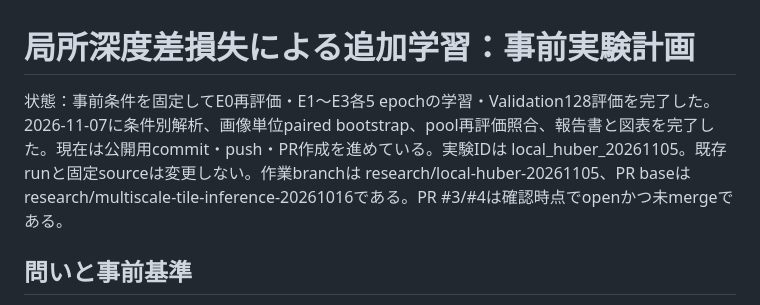
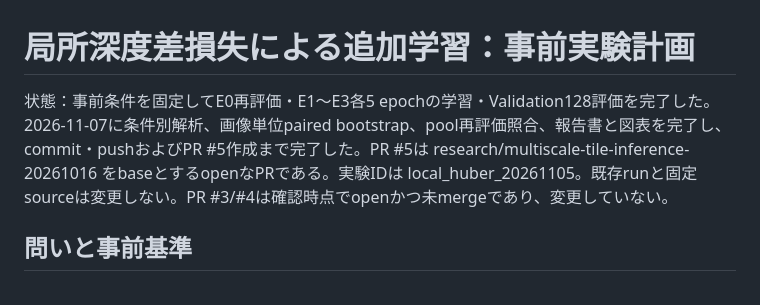
Before and after one commit to hw02l/depth-anything-v2-uav-rice-research, a Markdown page: experiments/local_huber_20261105/PLAN_JA.md, the part around the change. GitHub-like rendering.

```diff
--- a/experiments/local_huber_20261105/PLAN_JA.md
+++ b/experiments/local_huber_20261105/PLAN_JA.md
@@ -1,6 +1,6 @@
 # 局所深度差損失による追加学習：事前実験計画
 
-状態：事前条件を固定してE0再評価・E1〜E3各5 epochの学習・Validation128評価を完了した。2026-11-07に条件別解析、画像単位paired bootstrap、pool再評価照合、報告書と図表を完了した。現在は公開用commit・push・PR作成を進めている。実験IDは local_huber_20261105。既存runと固定sourceは変更しない。作業branchは research/local-huber-20261105、PR baseは research/multiscale-tile-inference-20261016である。PR #3/#4は確認時点でopenかつ未mergeである。
+状態：事前条件を固定してE0再評価・E1〜E3各5 epochの学習・Validation128評価を完了した。2026-11-07に条件別解析、画像単位paired bootstrap、pool再評価照合、報告書と図表を完了し、commit・pushおよびPR #5作成まで完了した。PR #5は research/multiscale-tile-inference-20261016 をbaseとするopenなPRである。実験IDは local_huber_20261105。既存runと固定sourceは変更しない。PR #3/#4は確認時点でopenかつ未mergeであり、変更していない。
 
 ## 問いと事前基準
 SiLog に元画像座標の局所差 Smooth L1 を加えたとき、追加学習量を揃えた SiLog のみと比べ、局所差再現が改善し、絶対精度を維持できるかを検証する。E0 比で 14px・GT差0.2m以上の固定標本 MAE を5%以上低減、振幅比を1に近づけ、絶対 RMSE と14px全有効ペア MAE の悪化を各5%以内、符号一致率の大幅悪化を避けることを目標とする。E1との比較も必須。単一指標の後付けによる選択をしない。最終epochと validation 選択 checkpoint は区別し、選択規則は学習前に固定する必要がある。
```
Also changed, not shown: experiments/local_huber_20261105/STATUS_JA.md (+6 -0 lines).
